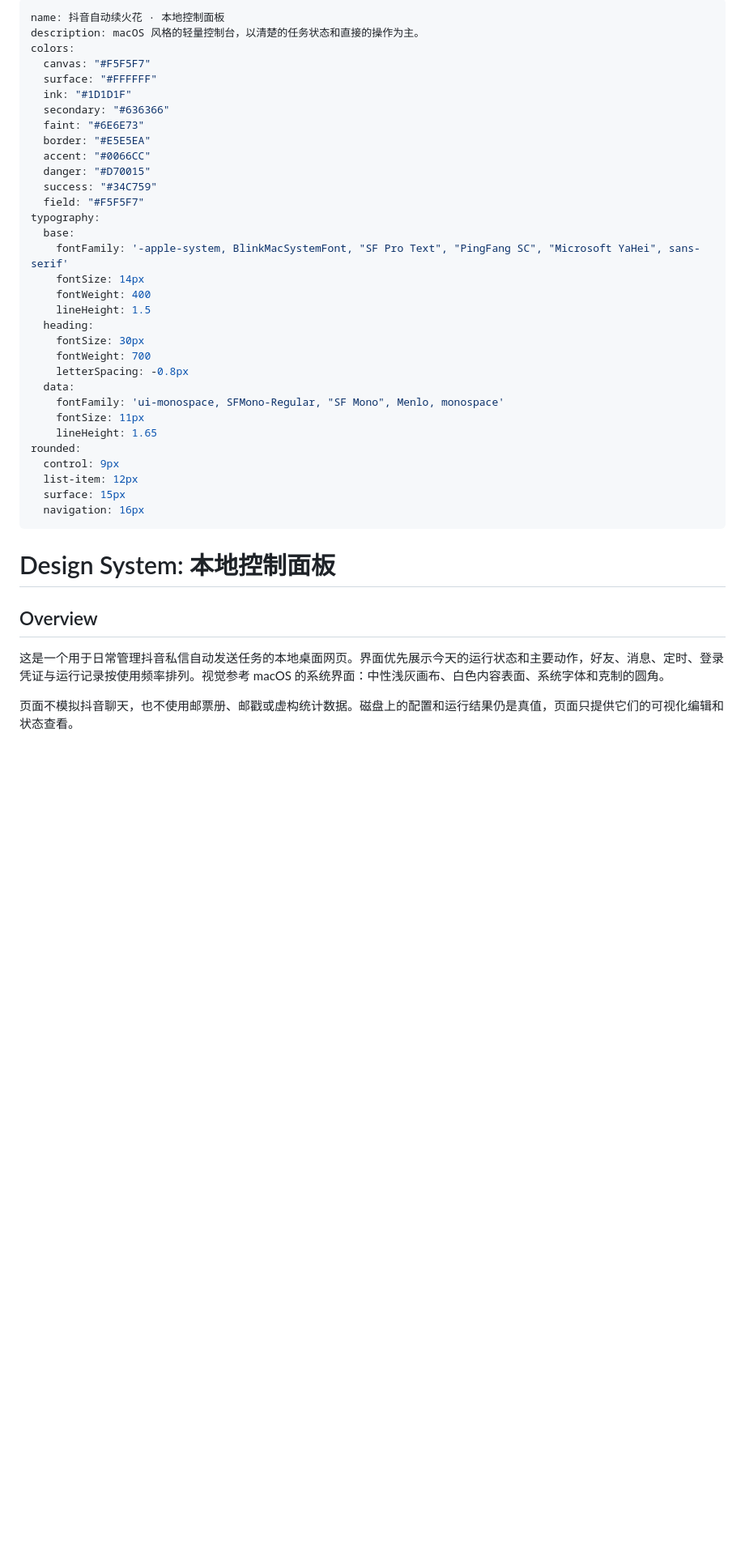
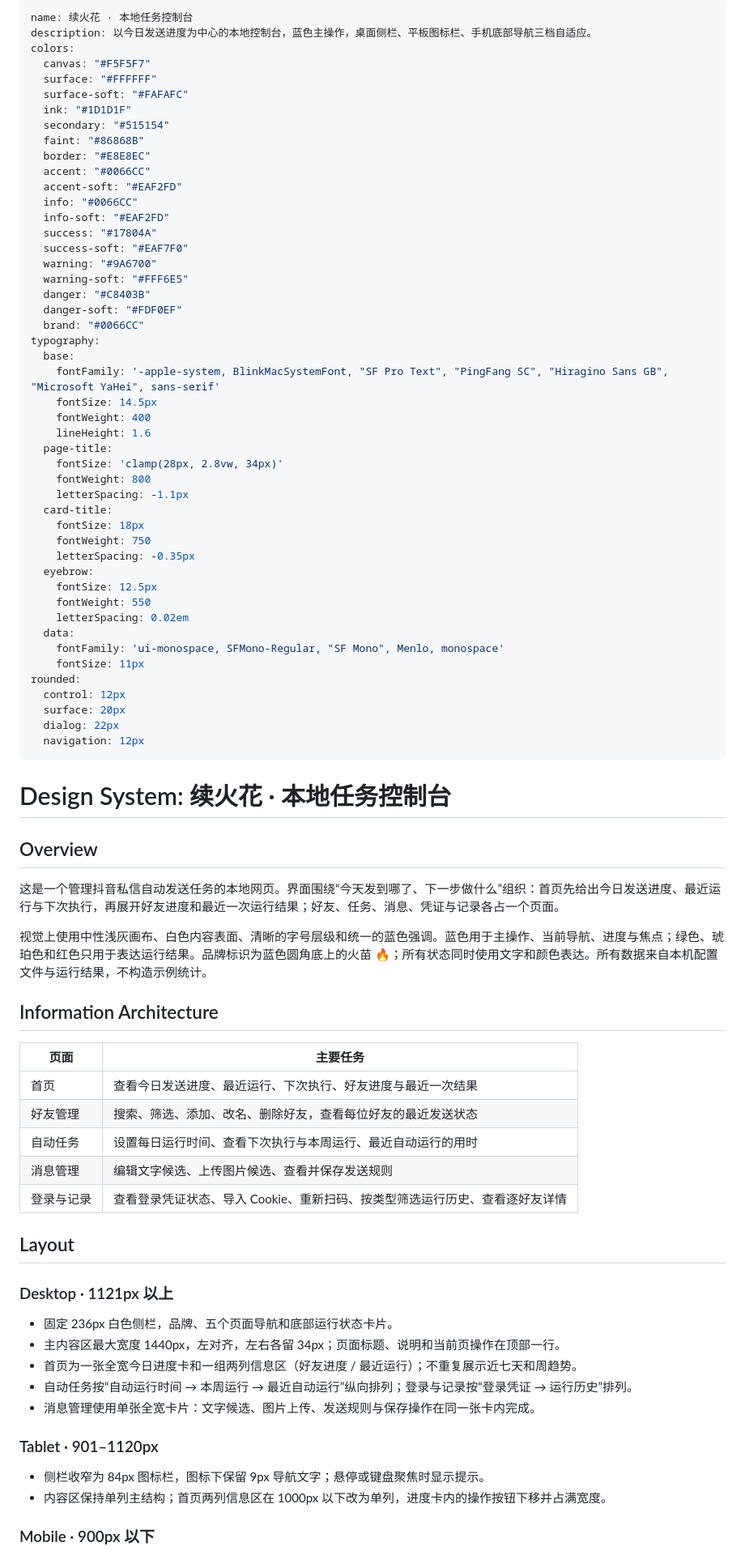
Before and after one commit to xiaoyoumi9924/douyin-fire, a Markdown page: DESIGN.md, the part around one of its changes. Shown at 81% size. Drawn GitHub-style; blank space fills up the shorter version.

Commit message:
docs: update design system for the blue console

```diff
--- a/DESIGN.md
+++ b/DESIGN.md
@@ -1,42 +1,85 @@
 ---
-name: 抖音自动续火花 · 本地控制面板
-description: macOS 风格的轻量控制台，以清楚的任务状态和直接的操作为主。
+name: 续火花 · 本地任务控制台
+description: 以今日发送进度为中心的本地控制台，蓝色主操作，桌面侧栏、平板图标栏、手机底部导航三档自适应。
 colors:
   canvas: "#F5F5F7"
   surface: "#FFFFFF"
+  surface-soft: "#FAFAFC"
   ink: "#1D1D1F"
-  secondary: "#636366"
-  faint: "#6E6E73"
-  border: "#E5E5EA"
+  secondary: "#515154"
+  faint: "#86868B"
+  border: "#E8E8EC"
   accent: "#0066CC"
-  danger: "#D70015"
-  success: "#34C759"
-  field: "#F5F5F7"
+  accent-soft: "#EAF2FD"
+  info: "#0066CC"
+  info-soft: "#EAF2FD"
+  success: "#17804A"
+  success-soft: "#EAF7F0"
+  warning: "#9A6700"
+  warning-soft: "#FFF6E5"
+  danger: "#C8403B"
+  danger-soft: "#FDF0EF"
+  brand: "#0066CC"
 typography:
   base:
-    fontFamily: '-apple-system, BlinkMacSystemFont, "SF Pro Text", "PingFang SC", "Microsoft YaHei", sans-serif'
-    fontSize: 14px
+    fontFamily: '-apple-system, BlinkMacSystemFont, "SF Pro Text", "PingFang SC", "Hiragino Sans GB", "Microsoft YaHei", sans-serif'
+    fontSize: 14.5px
     fontWeight: 400
-    lineHeight: 1.5
-  heading:
-    fontSize: 30px
-    fontWeight: 700
-    letterSpacing: -0.8px
+    lineHeight: 1.6
+  page-title:
+    fontSize: 'clamp(28px, 2.8vw, 34px)'
+    fontWeight: 800
+    letterSpacing: -1.1px
+  card-title:
+    fontSize: 18px
+    fontWeight: 750
+    letterSpacing: -0.35px
+  eyebrow:
+    fontSize: 12.5px
+    fontWeight: 550
+    letterSpacing: 0.02em
   data:
     fontFamily: 'ui-monospace, SFMono-Regular, "SF Mono", Menlo, monospace'
     fontSize: 11px
-    lineHeight: 1.65
 rounded:
-  control: 9px
-  list-item: 12px
-  surface: 15px
-  navigation: 16px
+  control: 12px
+  surface: 20px
+  dialog: 22px
+  navigation: 12px
 ---
 
-# Design System: 本地控制面板
+# Design System: 续火花 · 本地任务控制台
 
 ## Overview
 
-这是一个用于日常管理抖音私信自动发送任务的本地桌面网页。界面优先展示今天的运行状态和主要动作，好友、消息、定时、登录凭证与运行记录按使用频率排列。视觉参考 macOS 的系统界面：中性浅灰画布、白色内容表面、系统字体和克制的圆角。
+这是一个管理抖音私信自动发送任务的本地网页。界面围绕“今天发到哪了、下一步做什么”组织：首页先给出今日发送进度、最近运行与下次执行，再展开好友进度和最近一次运行结果；好友、任务、消息、凭证与记录各占一个页面。
 
-页面不模拟抖音聊天，也不使用邮票册、邮戳或虚构统计数据。磁盘上的配置和运行结果仍是真值，页面只提供它们的可视化编辑和状态查看。
+视觉上使用中性浅灰画布、白色内容表面、清晰的字号层级和统一的蓝色强调。蓝色用于主操作、当前导航、进度与焦点；绿色、琥珀色和红色只用于表达运行结果。品牌标识为蓝色圆角底上的火苗 🔥；所有状态同时使用文字和颜色表达。所有数据来自本机配置文件与运行结果，不构造示例统计。
+
+## Information Architecture
+
+| 页面 | 主要任务 |
+| --- | --- |
+| 首页 | 查看今日发送进度、最近运行、下次执行、好友进度与最近一次结果 |
+| 好友管理 | 搜索、筛选、添加、改名、删除好友，查看每位好友的最近发送状态 |
+| 自动任务 | 设置每日运行时间、查看下次执行与本周运行、最近自动运行的用时 |
+| 消息管理 | 编辑文字候选、上传图片候选、查看并保存发送规则 |
+| 登录与记录 | 查看登录凭证状态、导入 Cookie、重新扫码、按类型筛选运行历史、查看逐好友详情 |
+
+## Layout
+
+### Desktop · 1121px 以上
+
+- 固定 236px 白色侧栏，品牌、五个页面导航和底部运行状态卡片。
+- 主内容区最大宽度 1440px，左对齐，左右各留 34px；页面标题、说明和当前页操作在顶部一行。
+- 首页为一张全宽今日进度卡和一组两列信息区（好友进度 / 最近运行）；不重复展示近七天和周趋势。
+- 自动任务按“自动运行时间 → 本周运行 → 最近自动运行”纵向排列；登录与记录按“登录凭证 → 运行历史”排列。
+- 消息管理使用单张全宽卡片：文字候选、图片上传、发送规则与保存操作在同一张卡内完成。
+
+### Tablet · 901–1120px
+
+- 侧栏收窄为 84px 图标栏，图标下保留 9px 导航文字；悬停或键盘聚焦时显示提示。
+- 内容区保持单列主结构；首页两列信息区在 1000px 以下改为单列，进度卡内的操作按钮下移并占满宽度。
+
+### Mobile · 900px 以下
+
```
Also changed, not shown: other parts of DESIGN.md (+60 -38 lines).
